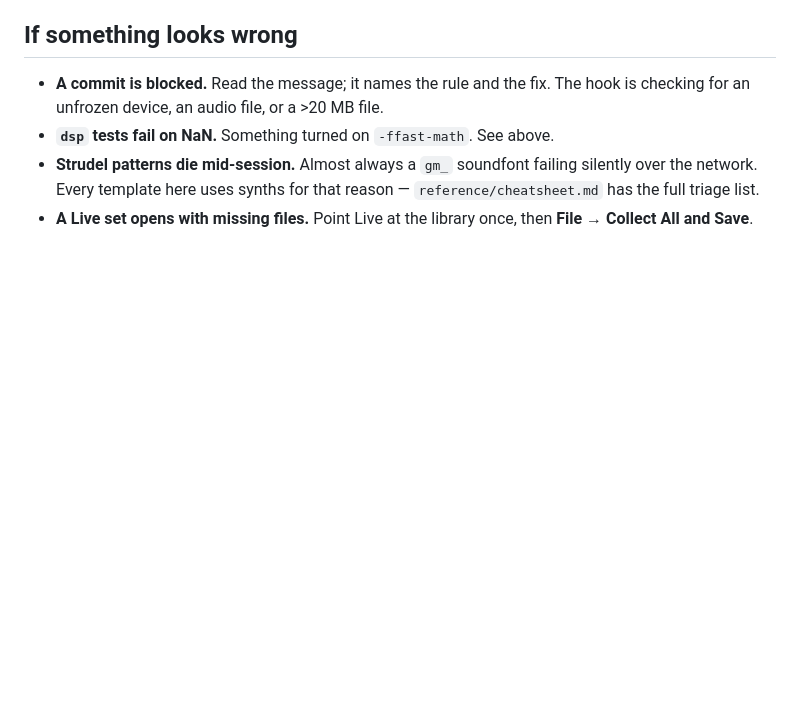
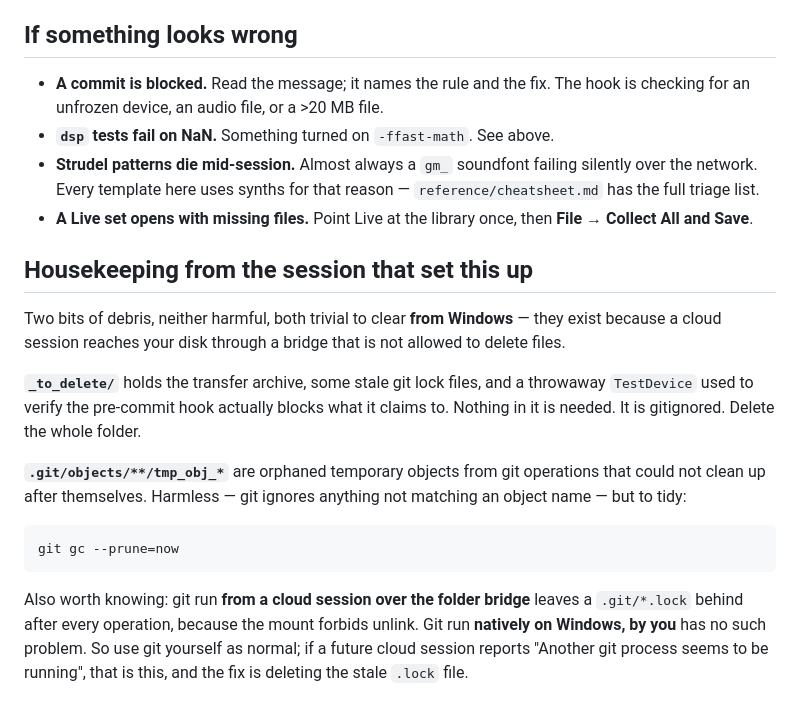
Before and after one commit to marcelozap/malosound, a Markdown page: docs/START_HERE.md, the part around the change. GitHub-like rendering; blank space fills up the shorter version.

Commit message:
docs: note the transfer debris and the bridge git-lock quirk

````diff
--- a/docs/START_HERE.md
+++ b/docs/START_HERE.md
@@ -153,3 +153,27 @@ fresh session from rebuilding things that already work.
   `reference/cheatsheet.md` has the full triage list.
 - **A Live set opens with missing files.** Point Live at the library once, then
   **File → Collect All and Save**.
+
+## Housekeeping from the session that set this up
+
+Two bits of debris, neither harmful, both trivial to clear **from Windows** —
+they exist because a cloud session reaches your disk through a bridge that is not
+allowed to delete files.
+
+**`_to_delete/`** holds the transfer archive, some stale git lock files, and a
+throwaway `TestDevice` used to verify the pre-commit hook actually blocks what it
+claims to. Nothing in it is needed. It is gitignored. Delete the whole folder.
+
+**`.git/objects/**/tmp_obj_*`** are orphaned temporary objects from git
+operations that could not clean up after themselves. Harmless — git ignores
+anything not matching an object name — but to tidy:
+
+```powershell
+git gc --prune=now
+```
+
+Also worth knowing: git run **from a cloud session over the folder bridge** leaves
+a `.git/*.lock` behind after every operation, because the mount forbids unlink.
+Git run **natively on Windows, by you** has no such problem. So use git yourself
+as normal; if a future cloud session reports "Another git process seems to be
+running", that is this, and the fix is deleting the stale `.lock` file.
````
